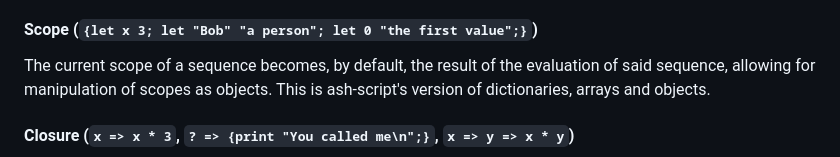
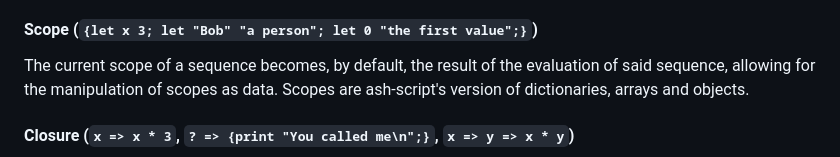
Before and after one commit to AshKmo/ash-script, a Markdown page: README.md, the part around the change. GitHub-like rendering.

Commit message:
scopey scopes

```diff
--- a/README.md
+++ b/README.md
@@ -29,7 +29,7 @@ Represents a series of characters of a certain length. In declaration, the follo
 - `\xHH`: the character with hex value HH
 
 #### Scope (`{let x 3; let "Bob" "a person"; let 0 "the first value";}`)
-The current scope of a sequence becomes, by default, the result of the evaluation of said sequence, allowing for manipulation of scopes as objects. This is ash-script's version of dictionaries, arrays and objects.
+The current scope of a sequence becomes, by default, the result of the evaluation of said sequence, allowing for the manipulation of scopes as data. Scopes are ash-script's version of dictionaries, arrays and objects.
 
 #### Closure (`x => x * 3`, `? => {print "You called me\n";}`, `x => y => x * y`)
 Represents a function that accepts a single argument and that contains the scopes enclosing it. Behaves very similarly to first-class functions in other languages, and is created in a very similar fashion to JavaScript's arrow functions.
```
